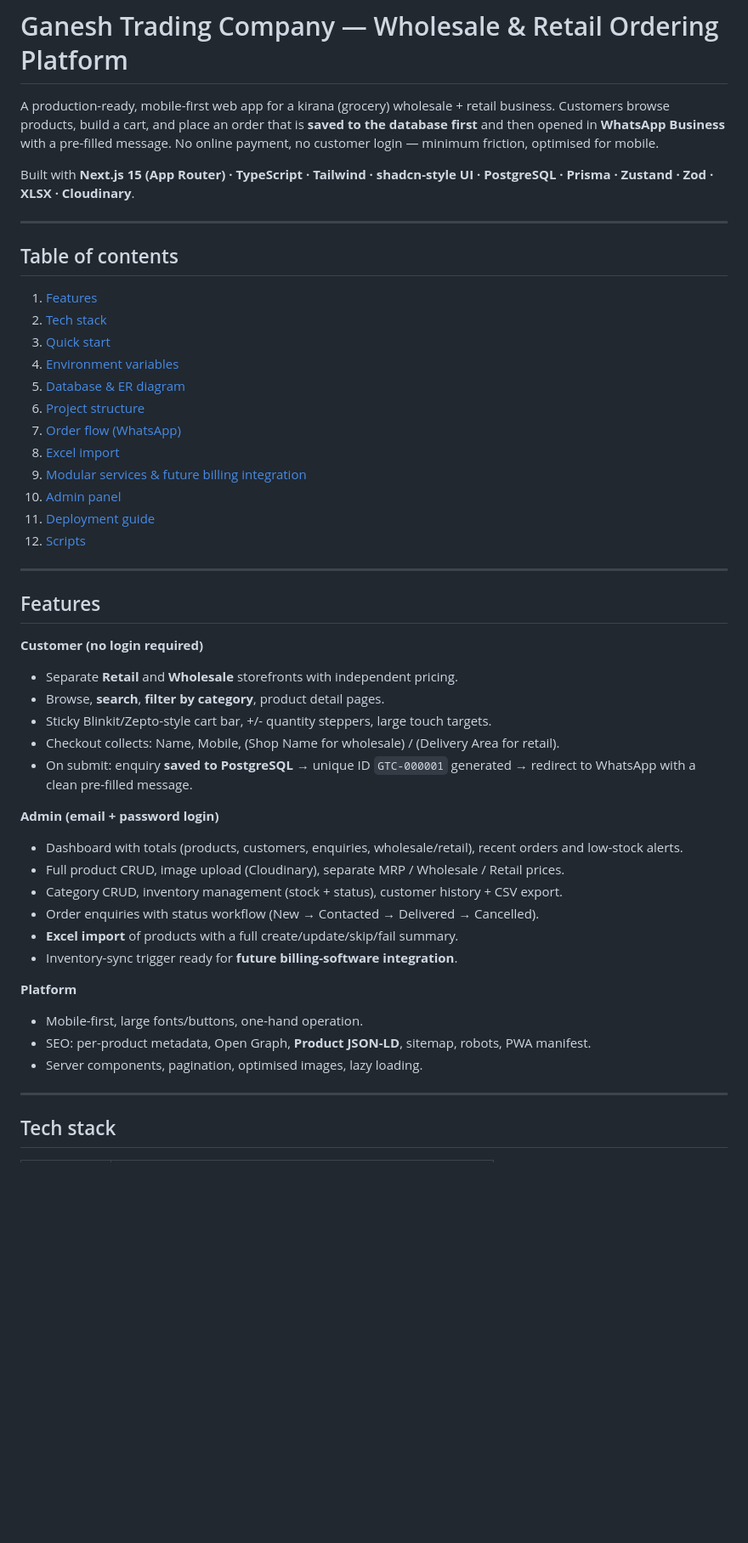
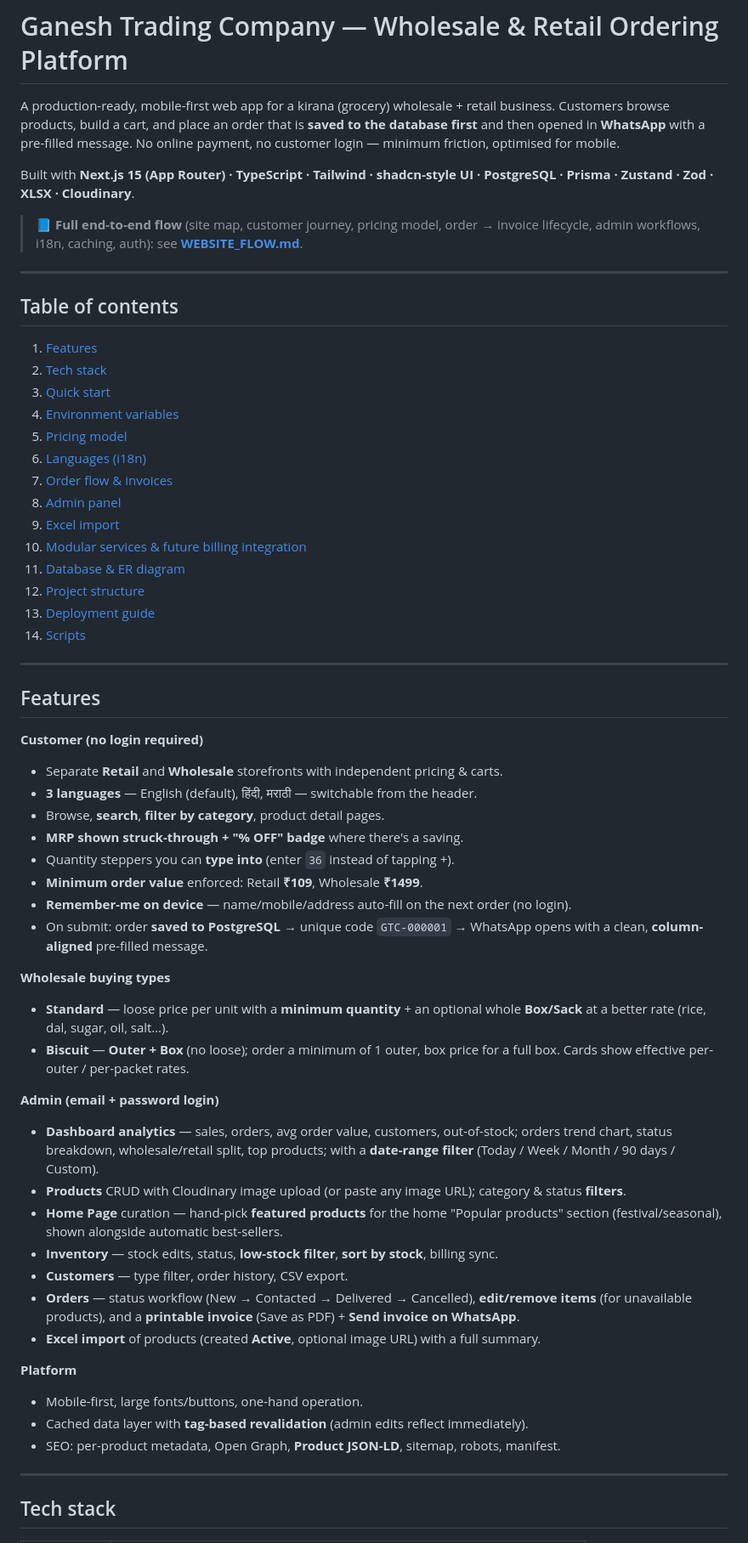
Before and after one commit to Karan90988/ganesh-online, a Markdown page: README.md, the part around one of its changes. Shown at 85% size. Rendered like a GitHub page; blank space fills up the shorter version.

Commit message:
updated readme and added flow

```diff
--- a/README.md
+++ b/README.md
@@ -2,11 +2,15 @@
 
 A production-ready, mobile-first web app for a kirana (grocery) wholesale + retail
 business. Customers browse products, build a cart, and place an order that is **saved
-to the database first** and then opened in **WhatsApp Business** with a pre-filled
-message. No online payment, no customer login — minimum friction, optimised for mobile.
+to the database first** and then opened in **WhatsApp** with a pre-filled message. No
+online payment, no customer login — minimum friction, optimised for mobile.
 
 Built with **Next.js 15 (App Router) · TypeScript · Tailwind · shadcn-style UI ·
 PostgreSQL · Prisma · Zustand · Zod · XLSX · Cloudinary**.
+
+> 📘 **Full end-to-end flow** (site map, customer journey, pricing model, order →
+> invoice lifecycle, admin workflows, i18n, caching, auth): see
+> **[WEBSITE_FLOW.md](WEBSITE_FLOW.md)**.
 
 ---
 
@@ -16,40 +20,57 @@ PostgreSQL · Prisma · Zustand · Zod · XLSX · Cloudinary**.
 2. [Tech stack](#tech-stack)
 3. [Quick start](#quick-start)
 4. [Environment variables](#environment-variables)
-5. [Database & ER diagram](#database--er-diagram)
-6. [Project structure](#project-structure)
-7. [Order flow (WhatsApp)](#order-flow-whatsapp)
-8. [Excel import](#excel-import)
-9. [Modular services & future billing integration](#modular-services--future-billing-integration)
-10. [Admin panel](#admin-panel)
-11. [Deployment guide](#deployment-guide)
-12. [Scripts](#scripts)
+5. [Pricing model](#pricing-model)
+6. [Languages (i18n)](#languages-i18n)
+7. [Order flow & invoices](#order-flow--invoices)
+8. [Admin panel](#admin-panel)
+9. [Excel import](#excel-import)
+10. [Modular services & future billing integration](#modular-services--future-billing-integration)
+11. [Database & ER diagram](#database--er-diagram)
+12. [Project structure](#project-structure)
+13. [Deployment guide](#deployment-guide)
+14. [Scripts](#scripts)
 
 ---
 
 ## Features
 
 **Customer (no login required)**
-- Separate **Retail** and **Wholesale** storefronts with independent pricing.
+- Separate **Retail** and **Wholesale** storefronts with independent pricing & carts.
+- **3 languages** — English (default), हिंदी, मराठी — switchable from the header.
 - Browse, **search**, **filter by category**, product detail pages.
-- Sticky Blinkit/Zepto-style cart bar, +/- quantity steppers, large touch targets.
-- Checkout collects: Name, Mobile, (Shop Name for wholesale) / (Delivery Area for retail).
-- On submit: enquiry **saved to PostgreSQL** → unique ID `GTC-000001` generated →
-  redirect to WhatsApp with a clean pre-filled message.
+- **MRP shown struck-through + "% OFF" badge** where there's a saving.
+- Quantity steppers you can **type into** (enter `36` instead of tapping +).
+- **Minimum order value** enforced: Retail **₹109**, Wholesale **₹1499**.
+- **Remember-me on device** — name/mobile/address auto-fill on the next order (no login).
+- On submit: order **saved to PostgreSQL** → unique code `GTC-000001` → WhatsApp opens
+  with a clean, **column-aligned** pre-filled message.
+
+**Wholesale buying types**
+- **Standard** — loose price per unit with a **minimum quantity** + an optional whole
+  **Box/Sack** at a better rate (rice, dal, sugar, oil, salt…).
+- **Biscuit** — **Outer + Box** (no loose); order a minimum of 1 outer, box price for a
+  full box. Cards show effective per-outer / per-packet rates.
 
 **Admin (email + password login)**
-- Dashboard with totals (products, customers, enquiries, wholesale/retail), recent
-  orders and low-stock alerts.
-- Full product CRUD, image upload (Cloudinary), separate MRP / Wholesale / Retail prices.
-- Category CRUD, inventory management (stock + status), customer history + CSV export.
-- Order enquiries with status workflow (New → Contacted → Delivered → Cancelled).
-- **Excel import** of products with a full create/update/skip/fail summary.
-- Inventory-sync trigger ready for **future billing-software integration**.
+- **Dashboard analytics** — sales, orders, avg order value, customers, out-of-stock;
+  orders trend chart, status breakdown, wholesale/retail split, top products; with a
+  **date-range filter** (Today / Week / Month / 90 days / Custom).
+- **Products** CRUD with Cloudinary image upload (or paste any image URL); category &
+  status **filters**.
+- **Home Page** curation — hand-pick **featured products** for the home "Popular
+  products" section (festival/seasonal), shown alongside automatic best-sellers.
+- **Inventory** — stock edits, status, **low-stock filter**, **sort by stock**, billing sync.
+- **Customers** — type filter, order history, CSV export.
+- **Orders** — status workflow (New → Contacted → Delivered → Cancelled), **edit/remove
+  items** (for unavailable products), and a **printable invoice** (Save as PDF) +
+  **Send invoice on WhatsApp**.
+- **Excel import** of products (created **Active**, optional image URL) with a full summary.
 
 **Platform**
 - Mobile-first, large fonts/buttons, one-hand operation.
-- SEO: per-product metadata, Open Graph, **Product JSON-LD**, sitemap, robots, PWA manifest.
-- Server components, pagination, optimised images, lazy loading.
+- Cached data layer with **tag-based revalidation** (admin edits reflect immediately).
+- SEO: per-product metadata, Open Graph, **Product JSON-LD**, sitemap, robots, manifest.
 
 ---
 
```
Also changed, not shown: other parts of README.md (+163 -188 lines), WEBSITE_FLOW.md (added, +249 -0 lines).
